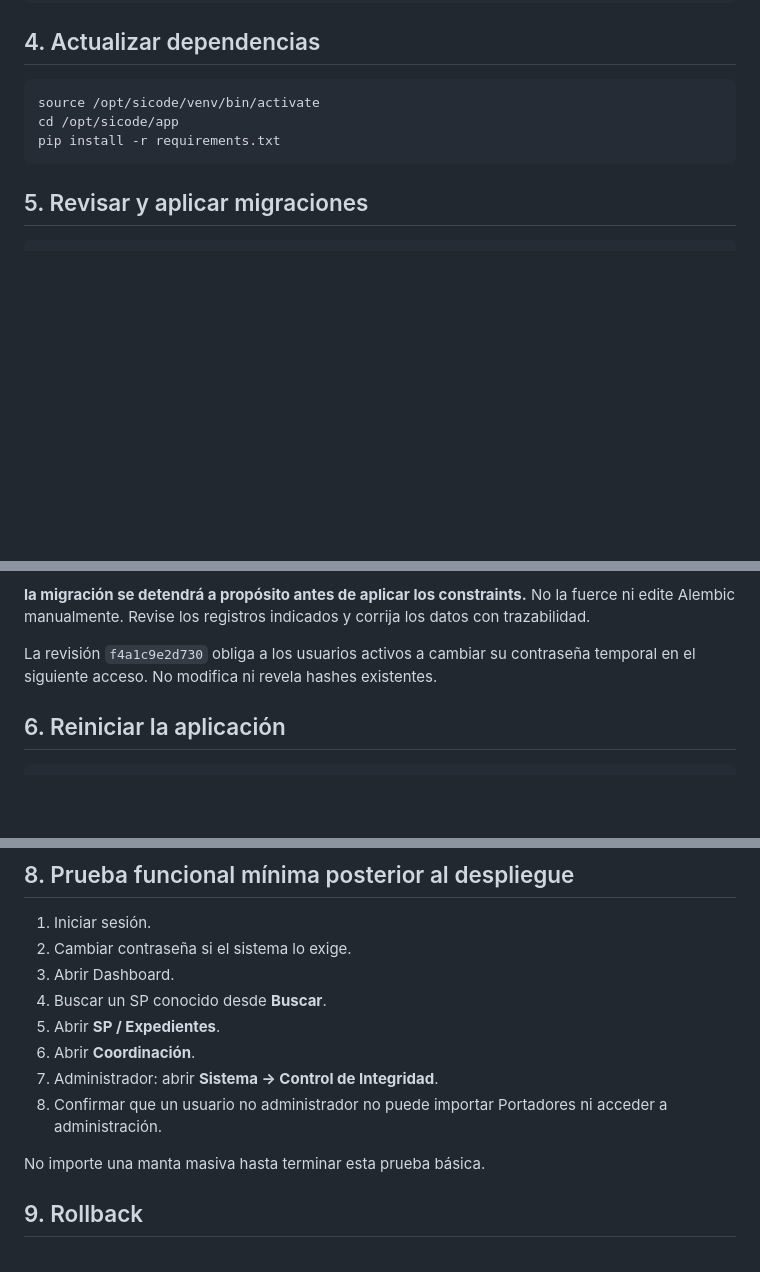
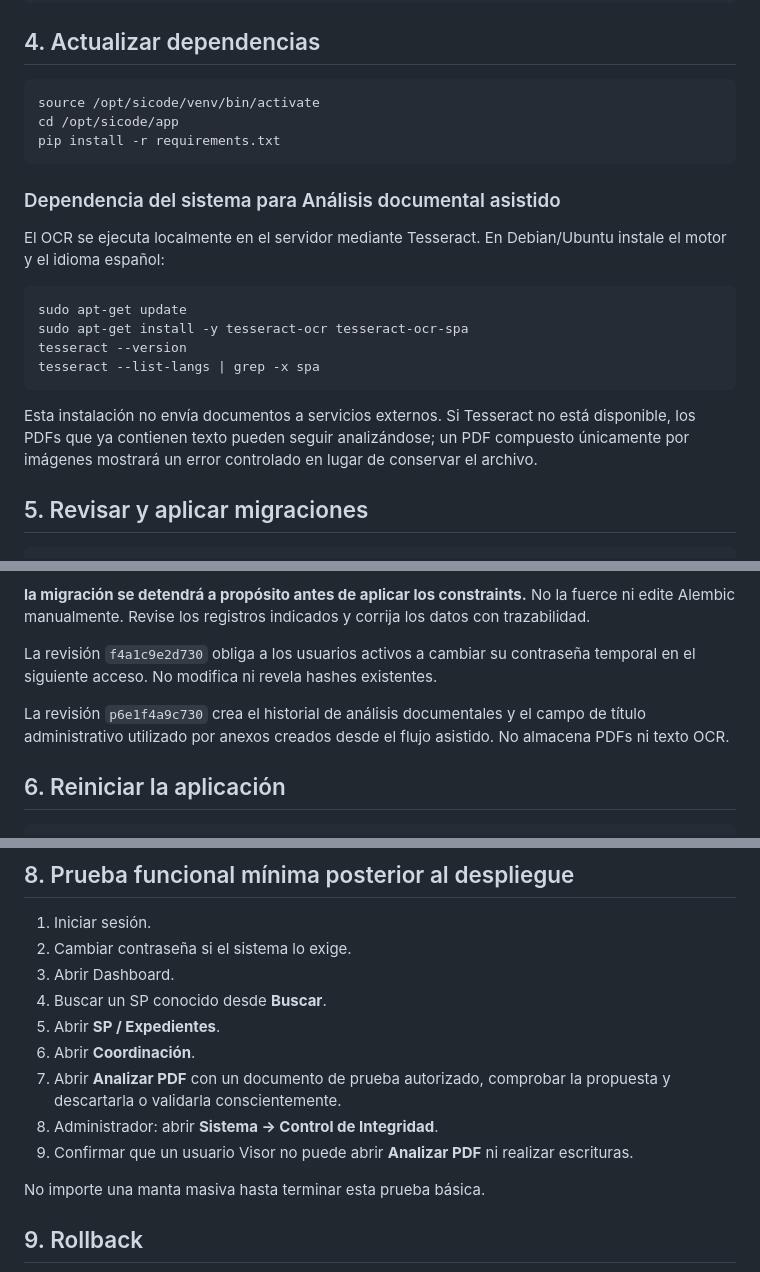
Before and after one commit to RGDeveloper-UCT/SICODE-UCT, a Markdown page: docs/OPERACION_SERVIDOR.md, 3 parts joined by grey strips. Drawn GitHub-style; blank space fills up the shorter version.

Commit message:
Documentar Tesseract y despliegue del análisis PDF

````diff
--- a/docs/OPERACION_SERVIDOR.md
+++ b/docs/OPERACION_SERVIDOR.md
@@ -54,6 +54,19 @@ cd /opt/sicode/app
 pip install -r requirements.txt
 ```
 
+### Dependencia del sistema para Análisis documental asistido
+
+El OCR se ejecuta localmente en el servidor mediante Tesseract. En Debian/Ubuntu instale el motor y el idioma español:
+
+```bash
+sudo apt-get update
+sudo apt-get install -y tesseract-ocr tesseract-ocr-spa
+tesseract --version
+tesseract --list-langs | grep -x spa
+```
+
+Esta instalación no envía documentos a servicios externos. Si Tesseract no está disponible, los PDFs que ya contienen texto pueden seguir analizándose; un PDF compuesto únicamente por imágenes mostrará un error controlado en lugar de conservar el archivo.
+
 ## 5. Revisar y aplicar migraciones
 
 ```bash
@@ -74,6 +87,8 @@ La revisión `e8b7c4d2a190` contiene comprobaciones previas. Si detecta:
 **la migración se detendrá a propósito antes de aplicar los constraints.** No la fuerce ni edite Alembic manualmente. Revise los registros indicados y corrija los datos con trazabilidad.
 
 La revisión `f4a1c9e2d730` obliga a los usuarios activos a cambiar su contraseña temporal en el siguiente acceso. No modifica ni revela hashes existentes.
+
+La revisión `p6e1f4a9c730` crea el historial de análisis documentales y el campo de título administrativo utilizado por anexos creados desde el flujo asistido. No almacena PDFs ni texto OCR.
 
 ## 6. Reiniciar la aplicación
 
@@ -110,8 +125,9 @@ La IP puede cambiar si la red institucional cambia; confirme con `ip -br addr` e
 4. Buscar un SP conocido desde **Buscar**.
 5. Abrir **SP / Expedientes**.
 6. Abrir **Coordinación**.
-7. Administrador: abrir **Sistema → Control de Integridad**.
-8. Confirmar que un usuario no administrador no puede importar Portadores ni acceder a administración.
+7. Abrir **Analizar PDF** con un documento de prueba autorizado, comprobar la propuesta y descartarla o validarla conscientemente.
+8. Administrador: abrir **Sistema → Control de Integridad**.
+9. Confirmar que un usuario Visor no puede abrir **Analizar PDF** ni realizar escrituras.
 
 No importe una manta masiva hasta terminar esta prueba básica.
 
````
